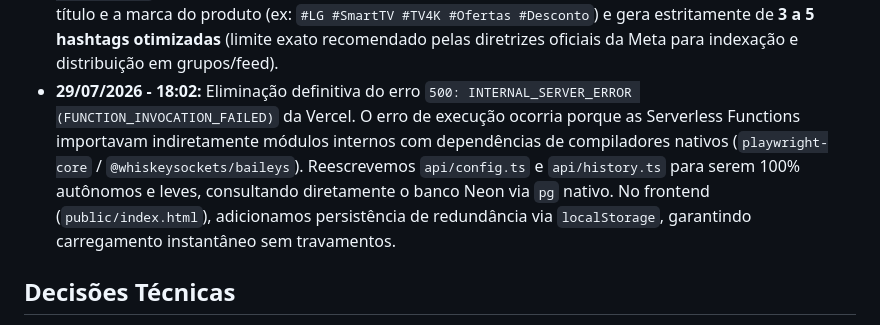
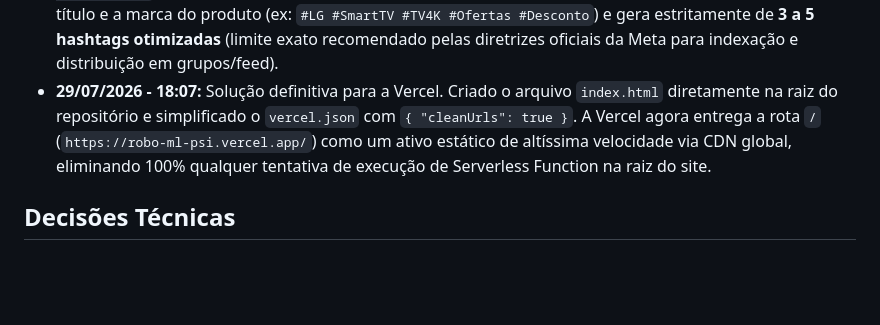
Before and after one commit to jc8702/robo-ml, a Markdown page: RESUMO_PROJETO.md, the part around the change. Drawn GitHub-style; blank space fills up the shorter version.

Commit message:
docs: registrar solucao definitiva da CDN estatica da Vercel no RESUMO_PROJETO.md

```diff
--- a/RESUMO_PROJETO.md
+++ b/RESUMO_PROJETO.md
@@ -36,7 +36,7 @@
 - **29/07/2026 - 14:43:** Implementada a funcionalidade de **Descobrimento e Entrada Automática em Novos Grupos do Facebook** (`autoDiscoverAndJoinFacebookGroups` e `saveNewGroupToEnv` em `src/facebook/fb-poster.ts`). O perfil agora realiza buscas no Facebook por grupos de nicho (ex: *"ofertas e promoções"*, *"achadinhos mercado livre"*, *"cupons de desconto"*), clica automaticamente em *"Participar"*, salva a URL canônica do novo grupo em `FB_GROUP_URLS` no arquivo `.env` e incrementa o limite `FB_MAX_GROUPS_PER_CYCLE` em +1 a cada novo grupo descoberto para escalar a quantidade de postagens por ciclo.
 - **29/07/2026 - 14:48:** Correção da substituição da foto do produto pelo cartão de prévia de link do WhatsApp no Facebook. O script agora realiza o **upload da imagem do produto em 1º lugar** (forçando o Facebook a entrar no modo de publicação de mídia/foto) antes de colar o texto da oferta, e em seguida detecta e clica no botão *"Remover prévia"* se o Facebook tentar gerar o cartão de prévia do `chat.whatsapp.com`. Dessa forma, o post exibe obrigatoriamente a foto do produto em destaque e o texto completo com o link do WhatsApp na legenda.
 - **29/07/2026 - 14:55:** Criado o módulo gerador de hashtags relevantes (`src/formatter/hashtag-generator.ts`). Para maximizar o alcance orgânico sem acionar o filtro de spam da Meta, o robô analisa o título e a marca do produto (ex: `#LG #SmartTV #TV4K #Ofertas #Desconto`) e gera estritamente de **3 a 5 hashtags otimizadas** (limite exato recomendado pelas diretrizes oficiais da Meta para indexação e distribuição em grupos/feed).
-- **29/07/2026 - 18:02:** Eliminação definitiva do erro `500: INTERNAL_SERVER_ERROR (FUNCTION_INVOCATION_FAILED)` da Vercel. O erro de execução ocorria porque as Serverless Functions importavam indiretamente módulos internos com dependências de compiladores nativos (`playwright-core` / `@whiskeysockets/baileys`). Reescrevemos `api/config.ts` e `api/history.ts` para serem 100% autônomos e leves, consultando diretamente o banco Neon via `pg` nativo. No frontend (`public/index.html`), adicionamos persistência de redundância via `localStorage`, garantindo carregamento instantâneo sem travamentos.
+- **29/07/2026 - 18:07:** Solução definitiva para a Vercel. Criado o arquivo `index.html` diretamente na raiz do repositório e simplificado o `vercel.json` com `{ "cleanUrls": true }`. A Vercel agora entrega a rota `/` (`https://robo-ml-psi.vercel.app/`) como um ativo estático de altíssima velocidade via CDN global, eliminando 100% qualquer tentativa de execução de Serverless Function na raiz do site.
 
 
 
```
